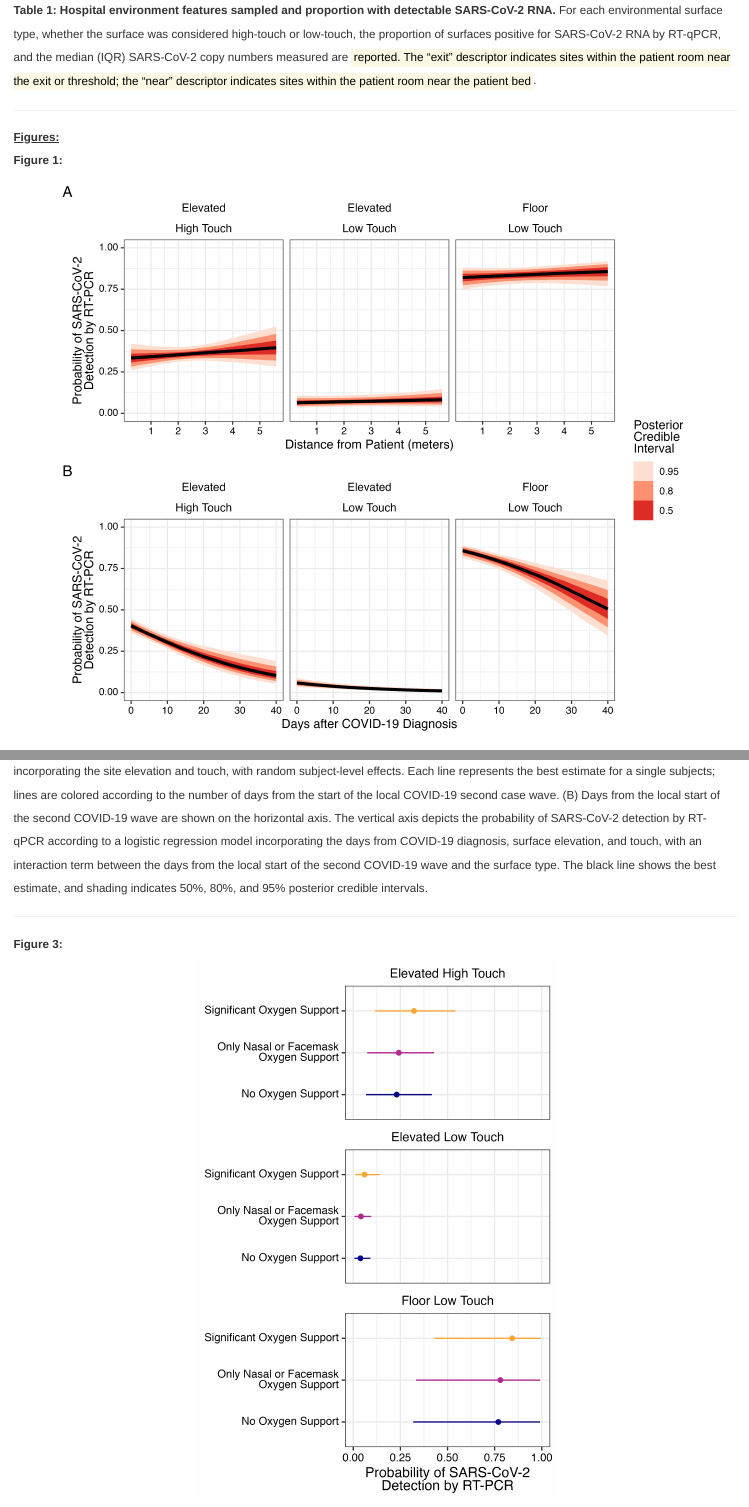
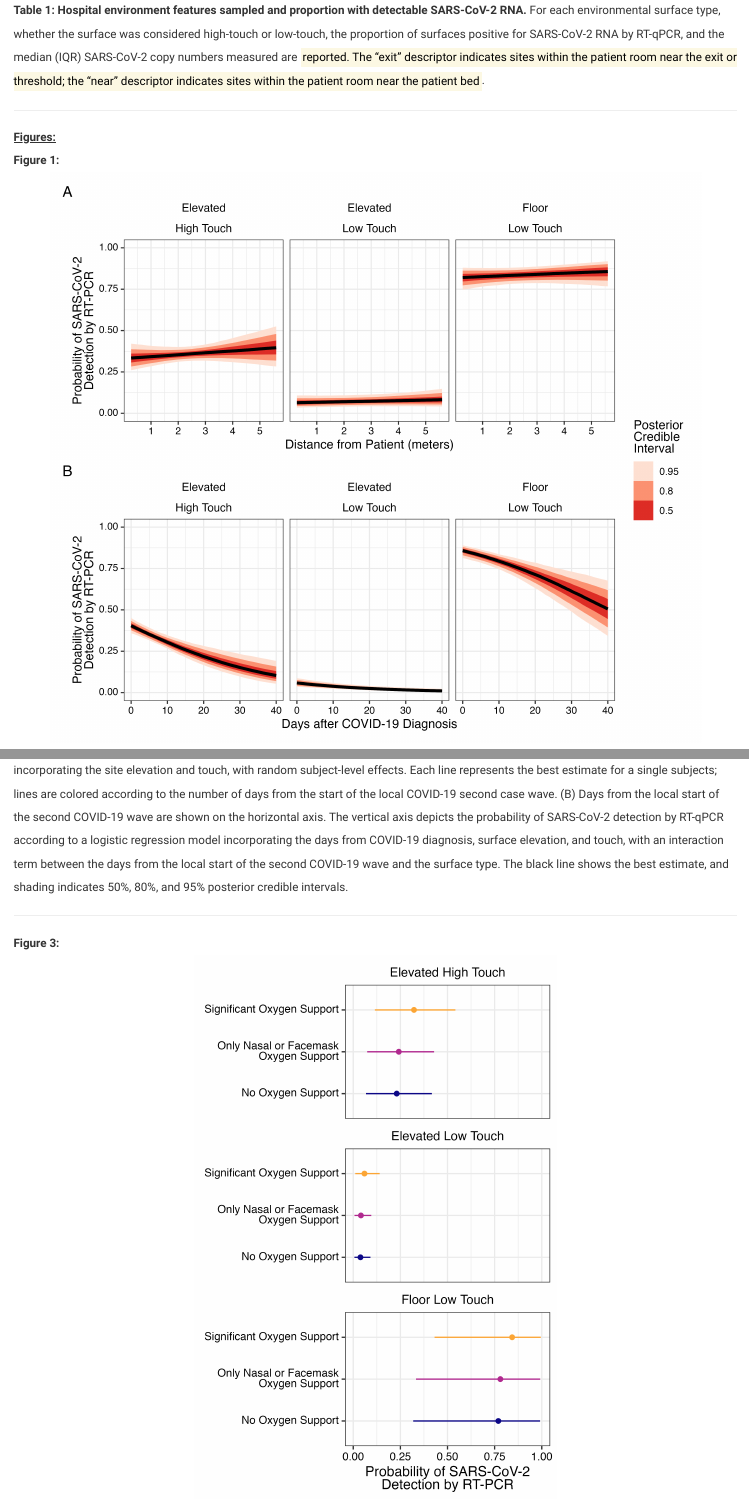
Before and after one commit to bjklab/Environmental-contamination-SARS-CoV-2, an R Markdown document (manuscript.Rmd): the page in a window 1100 px wide, from 6420 px down, and a second part further down, joined at a grey line. Rendered offline with R 4.5, knitr and Pandoc, with nearby package versions; some code elsewhere in the file could not run offline; a font, style sheet, LaTeX package, included part or bibliography that could not be used is replaced or left out.

Commit message:
Add roboto font.

````diff
--- a/manuscript.Rmd
+++ b/manuscript.Rmd
@@ -4,7 +4,7 @@
 bibliography: bib/references.bib
 csl: csl/infection-control-and-hospital-epidemiology.csl
 output: html_document
-css: style_helvetica_double.css
+css: style_roboto_double.css
 ---
 
 ```{r setup, echo=FALSE, eval=TRUE, include=FALSE, autodep=TRUE}
--- /dev/null
+++ b/style_roboto_double.css
@@ -0,0 +1,45 @@
+/* Whole document: */
+body{
+  font-family: Roboto;
+  font-size: 11pt;
+  line-height: 2;
+  margin-top: 0;
+  margin-bottom: 6;
+}
+/* Headers */
+h1{
+  font-family: Roboto;
+  font-size: 11pt;
+  font-weight: bold;
+  text-decoration: underline;
+  text-transform: uppercase;
+  line-height: 2;
+  margin-top: 0;
+  margin-bottom: 0;
+}
+h2{
+  font-family: Roboto;
+  font-size: 11pt;
+  font-weight: bold;
+  text-transform: uppercase;
+  line-height: 2;
+  margin-top: 0;
+  margin-bottom: 0;
+}
+h3{
+  font-family: Roboto;
+  font-size: 11pt;
+  font-weight: bold;
+  text-decoration: underline;
+  line-height: 2;
+  margin-top: 0;
+  margin-bottom: 0;
+}
+h4,h5,h6{
+  font-family: Roboto;
+  font-size: 11pt;
+  font-weight: bold;
+  line-height: 2;
+  margin-top: 0;
+  margin-bottom: 0;
+}
````
Also changed, not shown: manuscript.html.
